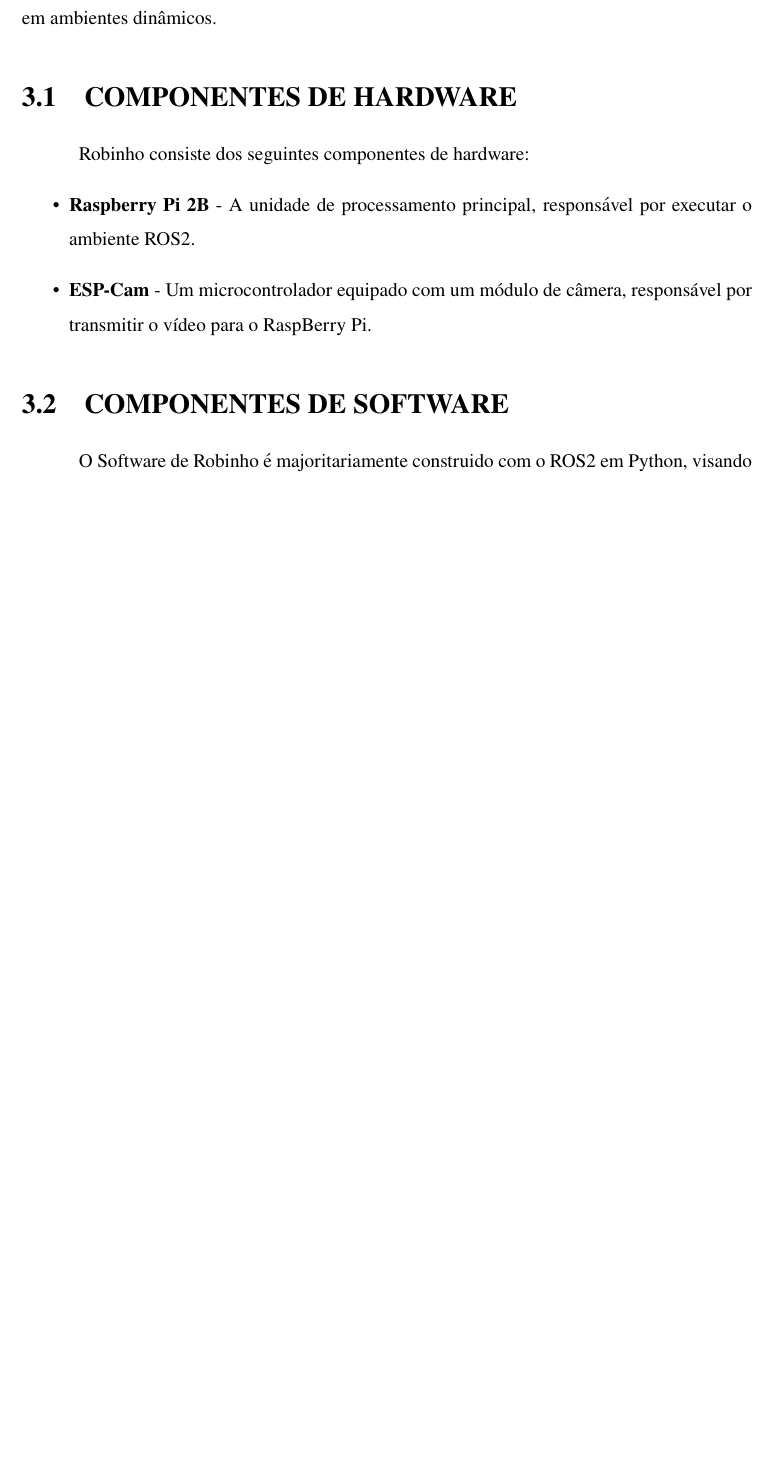
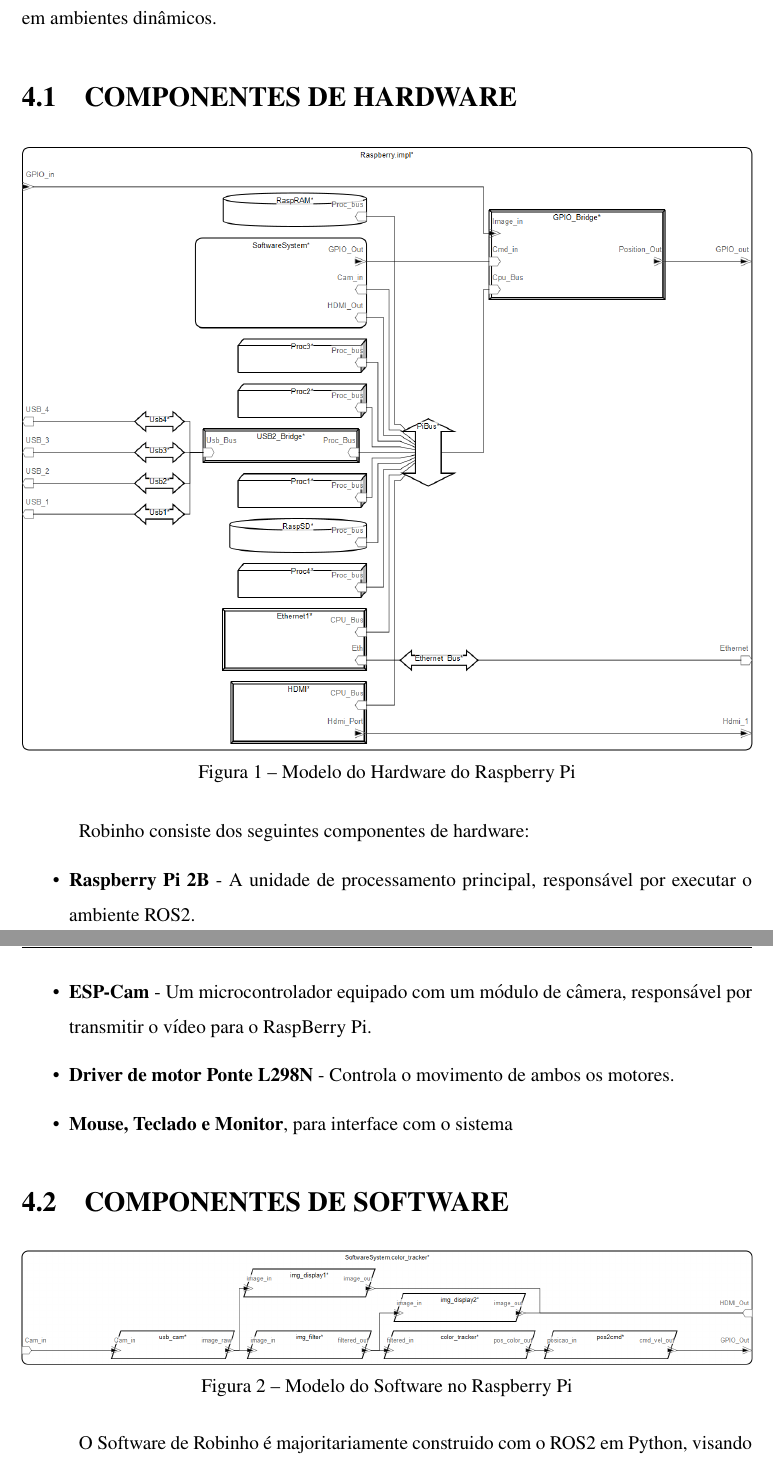
Before and after one commit to Igor1208gabriel/Comunicacao-Sistemas-Ciberfisicos, a LaTeX thesis (LaTeX/main.tex, which reads LaTeX/capitulos/infraestrutura.tex): part of page 12 of 18 before the commit and two parts of pages 14 and 15 of 18 after it, the two joined at a grey line, cut so that both start at the same text, the shorter picture padded with empty space. Compiled offline with pdfLaTeX.

Commit message:
Modificações nos modelos e artigo

```diff
--- a/LaTeX/capitulos/infraestrutura.tex
+++ b/LaTeX/capitulos/infraestrutura.tex
@@ -3,14 +3,29 @@
 Robinho é desenhado como uma plataforma autônoma e distribuida que emprega diversos componentes de software para permitir percepção, tomada de decisões e atuação em tempo real. Sua infraestrutura é construida para garantir comunicação eficiente, escalabilidade de robustez em ambientes dinâmicos.
 
 \section{Componentes de Hardware}
+
+\begin{figure}[htbp]
+\begin{center}
+    \includegraphics[width=\linewidth]{images/RobinhoHardware.png}
+    \caption{Modelo do Hardware do Raspberry Pi}\vspace{-0.5cm}
+\end{center}
+\end{figure}
+
 Robinho consiste dos seguintes componentes de hardware:
 \begin{itemize}
     \item \textbf{Raspberry Pi 2B} - A unidade de processamento principal, responsável por executar o ambiente ROS2.
     \item \textbf{ESP-Cam} - Um microcontrolador equipado com um módulo de câmera, responsável por transmitir o vídeo para o RaspBerry Pi.
-    % \item \textbf{Driver de motor Ponte H} - Controla o movimento de ambos os motores.
+    \item \textbf{Driver de motor Ponte L298N} - Controla o movimento de ambos os motores.
+    \item \textbf{Mouse, Teclado e Monitor}, para interface com o sistema
 \end{itemize}
 
 \section{Componentes de Software}
+\begin{figure}[htbp]
+\begin{center}
+    \includegraphics[width=\linewidth]{images/Software.png}
+    \caption{Modelo do Software no Raspberry Pi}\vspace{-0.5cm}
+\end{center}
+\end{figure}
 O Software de Robinho é majoritariamente construido com o ROS2 em Python, visando flexibilidade e modularidade. O software executado no ESP-CAM é escrito em C++.
 
 Os componentes de software incluem:
```
Also changed, not shown: LaTeX/capitulos/modelagem.tex (deleted, +0 -10 lines), LaTeX/main.tex (+1 -3 lines), AADL/Robinho_Completo.png (added), LaTeX/images/RobinhoCompleto.png (added), LaTeX/images/RobinhoHardware.png (added), LaTeX/images/Software.png (added), LaTeX/capitulos/infraestrutura.tex (6 more changed lines), 7 other files.
